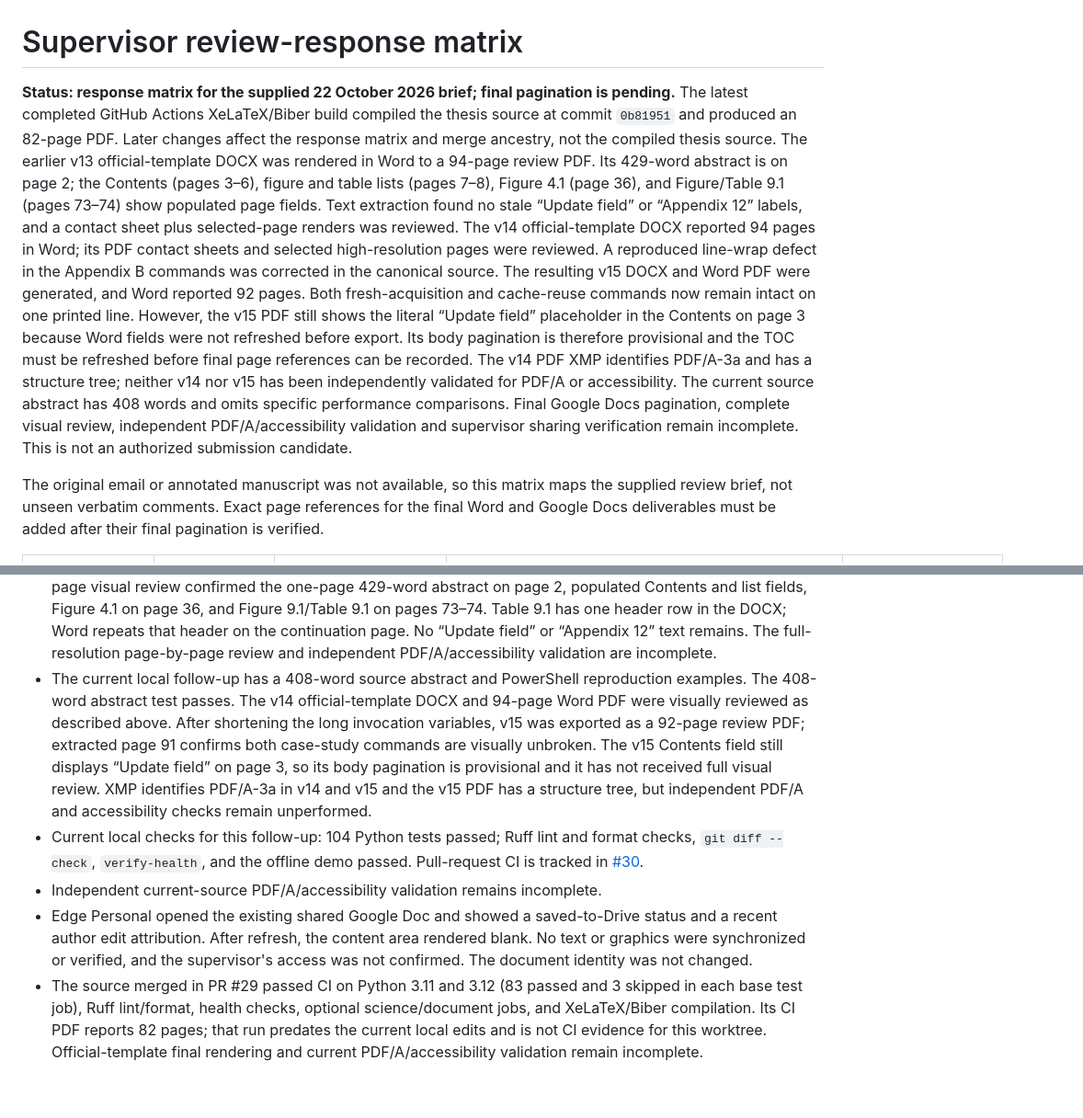
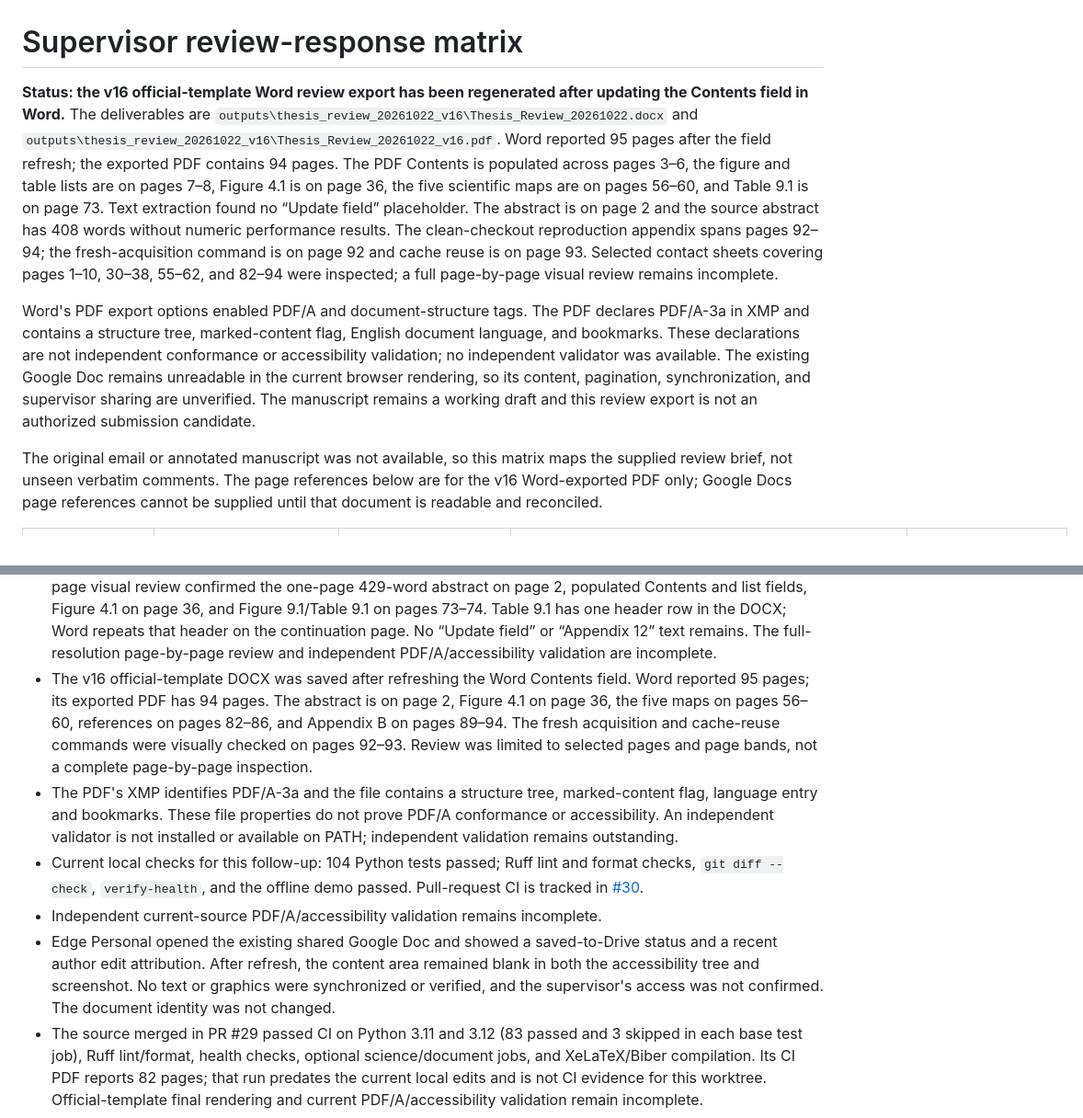
Before and after one commit to mhe931/kvarken, a Markdown page: docs/THESIS_REVIEW_RESPONSE_20261022.md, 2 parts joined by grey strips. Shown at 92% size. Drawn GitHub-style; blank space fills up the shorter version.

Commit message:
docs: refresh thesis review pagination
Co-authored-by: Copilot App <223556219+Copilot@users.noreply.github.com>

```diff
--- a/docs/THESIS_REVIEW_RESPONSE_20261022.md
+++ b/docs/THESIS_REVIEW_RESPONSE_20261022.md
@@ -1,29 +1,10 @@
 # Supervisor review-response matrix
 
-**Status: response matrix for the supplied 22 October 2026 brief; final pagination is
-pending.** The latest completed GitHub Actions XeLaTeX/Biber build compiled the thesis source
-at commit `0b81951` and produced an 82-page PDF. Later changes affect the response matrix and
-merge ancestry, not the compiled thesis source. The earlier v13 official-template DOCX was rendered in Word
-to a 94-page review PDF. Its 429-word abstract is on page 2; the Contents (pages 3–6), figure
-and table lists (pages 7–8), Figure 4.1 (page 36), and Figure/Table 9.1 (pages 73–74) show
-populated page fields. Text extraction found no stale “Update field” or “Appendix 12” labels,
-and a contact sheet plus selected-page renders was reviewed. The v14 official-template DOCX
-reported 94 pages in Word; its PDF contact sheets and selected high-resolution pages were
-reviewed. A reproduced line-wrap defect in the Appendix B commands was corrected in the
-canonical source. The resulting v15 DOCX and Word PDF were generated, and Word reported 92
-pages. Both fresh-acquisition and cache-reuse commands now remain intact on one printed line.
-However, the v15 PDF still shows the literal “Update field” placeholder in the Contents on
-page 3 because Word fields were not refreshed before export. Its body pagination is therefore
-provisional and the TOC must be refreshed before final page references can be recorded. The
-v14 PDF XMP identifies PDF/A-3a and has a structure tree; neither v14 nor v15 has been
-independently validated for PDF/A or accessibility. The current source abstract has 408 words
-and omits specific performance comparisons. Final Google Docs pagination, complete visual
-review, independent PDF/A/accessibility validation and supervisor sharing verification remain
-incomplete. This is not an authorized submission candidate.
+**Status: the v16 official-template Word review export has been regenerated after updating the Contents field in Word.** The deliverables are `outputs\thesis_review_20261022_v16\Thesis_Review_20261022.docx` and `outputs\thesis_review_20261022_v16\Thesis_Review_20261022_v16.pdf`. Word reported 95 pages after the field refresh; the exported PDF contains 94 pages. The PDF Contents is populated across pages 3–6, the figure and table lists are on pages 7–8, Figure 4.1 is on page 36, the five scientific maps are on pages 56–60, and Table 9.1 is on page 73. Text extraction found no “Update field” placeholder. The abstract is on page 2 and the source abstract has 408 words without numeric performance results. The clean-checkout reproduction appendix spans pages 92–94; the fresh-acquisition command is on page 92 and cache reuse is on page 93. Selected contact sheets covering pages 1–10, 30–38, 55–62, and 82–94 were inspected; a full page-by-page visual review remains incomplete.
 
-The original email or annotated manuscript was not available, so this matrix maps the supplied
-review brief, not unseen verbatim comments. Exact page references for the final Word and Google
-Docs deliverables must be added after their final pagination is verified.
+Word's PDF export options enabled PDF/A and document-structure tags. The PDF declares PDF/A-3a in XMP and contains a structure tree, marked-content flag, English document language, and bookmarks. These declarations are not independent conformance or accessibility validation; no independent validator was available. The existing Google Doc remains unreadable in the current browser rendering, so its content, pagination, synchronization, and supervisor sharing are unverified. The manuscript remains a working draft and this review export is not an authorized submission candidate.
+
+The original email or annotated manuscript was not available, so this matrix maps the supplied review brief, not unseen verbatim comments. The page references below are for the v16 Word-exported PDF only; Google Docs page references cannot be supplied until that document is readable and reconciled.
 
 | # | Corrected section (page) | Change made | Supporting evidence | Remaining limitation |
 |---|---|---|---|---|
@@ -58,22 +39,23 @@ Docs deliverables must be added after their final pagination is verified.
   Table 9.1 has one header row in the DOCX; Word repeats that header on the continuation page.
   No “Update field” or “Appendix 12” text remains. The full-resolution page-by-page review and
   independent PDF/A/accessibility validation are incomplete.
-- The current local follow-up has a 408-word source abstract and PowerShell reproduction examples.
-  The 408-word abstract test passes. The v14 official-template DOCX and 94-page Word PDF were
-  visually reviewed as described above. After shortening the long invocation variables, v15 was
-  exported as a 92-page review PDF; extracted page 91 confirms both case-study commands are
-  visually unbroken. The v15 Contents field still displays “Update field” on page 3, so its body
-  pagination is provisional and it has not received full visual review. XMP identifies PDF/A-3a
-  in v14 and v15 and the v15 PDF has a structure tree, but independent PDF/A and accessibility
-  checks remain unperformed.
+- The v16 official-template DOCX was saved after refreshing the Word Contents field. Word reported
+  95 pages; its exported PDF has 94 pages. The abstract is on page 2, Figure 4.1 on page 36, the
+  five maps on pages 56–60, references on pages 82–86, and Appendix B on pages 89–94. The fresh
+  acquisition and cache-reuse commands were visually checked on pages 92–93. Review was limited
+  to selected pages and page bands, not a complete page-by-page inspection.
+- The PDF's XMP identifies PDF/A-3a and the file contains a structure tree, marked-content flag,
+  language entry and bookmarks. These file properties do not prove PDF/A conformance or
+  accessibility. An independent validator is not installed or available on PATH; independent
+  validation remains outstanding.
 - Current local checks for this follow-up: 104 Python tests passed; Ruff lint and format checks,
   `git diff --check`, `verify-health`, and the offline demo passed. Pull-request CI is tracked in
   [#30](https://github.com/mhe931/kvarken/pull/30).
 - Independent current-source PDF/A/accessibility validation remains incomplete.
 - Edge Personal opened the existing shared Google Doc and showed a saved-to-Drive status and a
-  recent author edit attribution. After refresh, the content area rendered blank. No text or
-  graphics were synchronized or verified, and the supervisor's access was not confirmed.
-  The document identity was not changed.
+  recent author edit attribution. After refresh, the content area remained blank in both the
+  accessibility tree and screenshot. No text or graphics were synchronized or verified, and the
+  supervisor's access was not confirmed. The document identity was not changed.
 - The source merged in PR #29 passed CI on Python 3.11 and 3.12 (83 passed and 3 skipped in
   each base test job), Ruff lint/format, health checks, optional science/document jobs, and
   XeLaTeX/Biber compilation. Its CI PDF reports 82 pages; that run predates the current local
```
Also changed, not shown: other parts of docs/THESIS_REVIEW_RESPONSE_20261022.md (+12 -12 lines).
